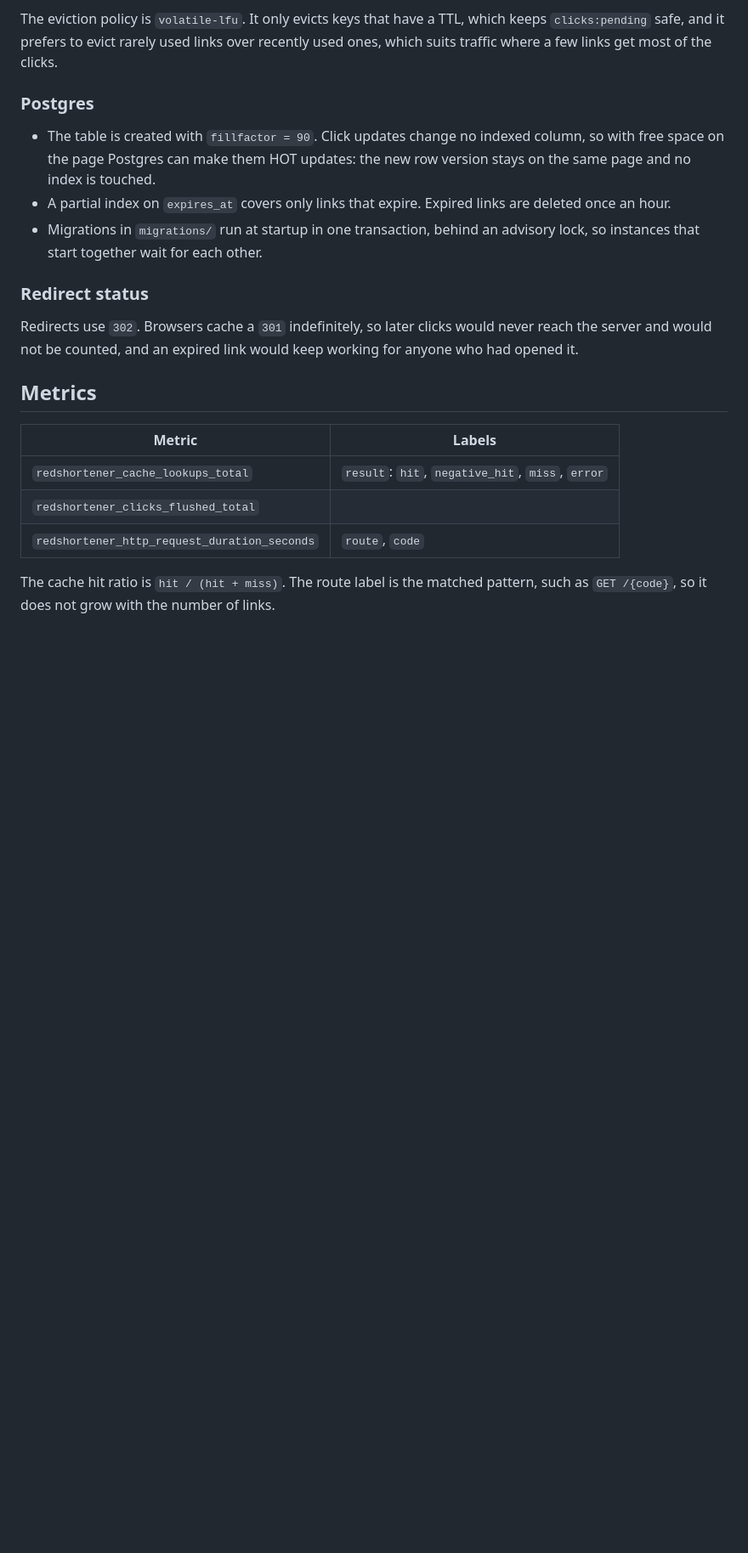
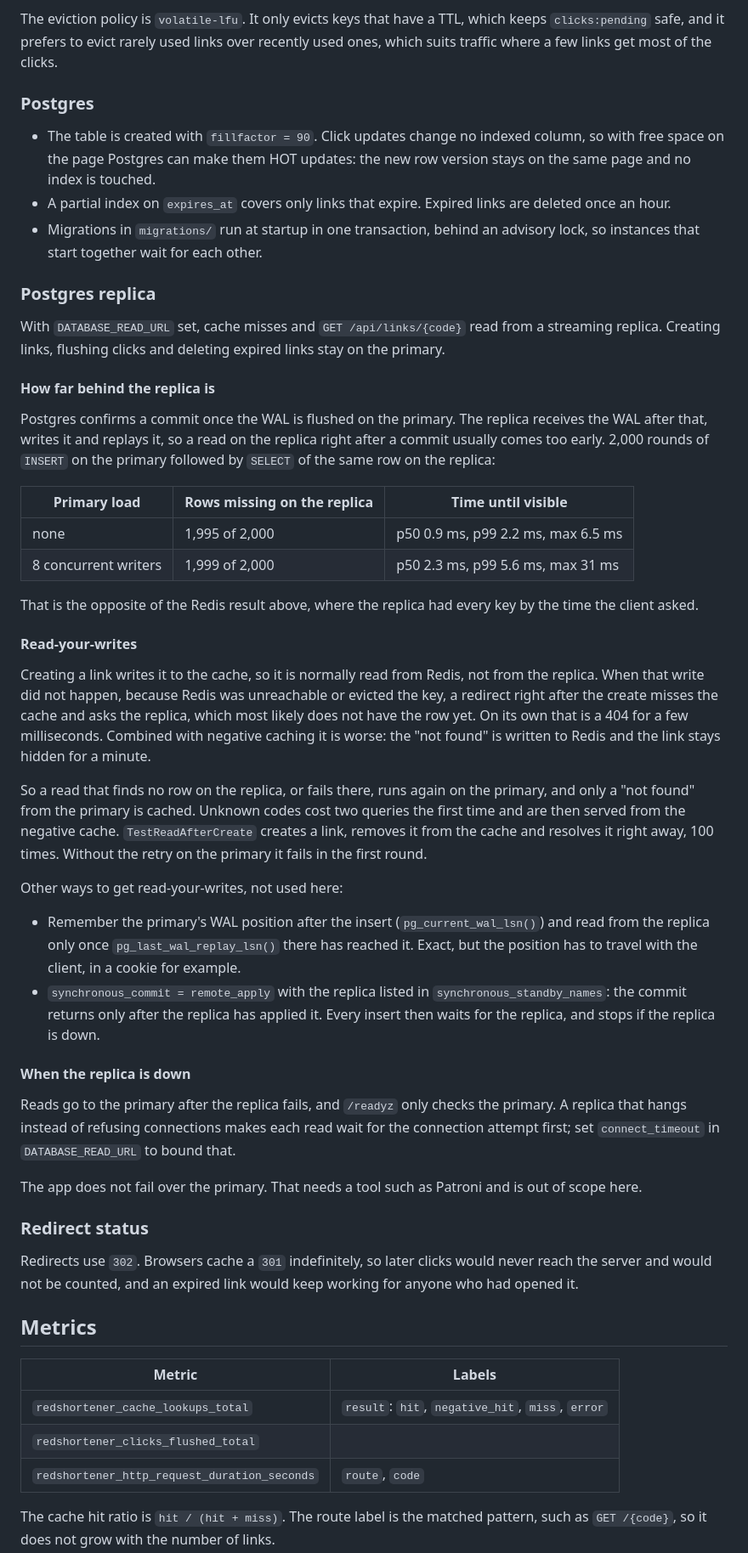
Before and after one commit to eduardperreca/redshortener, a Markdown page: README.md, the part around one of its changes. Shown at 85% size. GitHub-like rendering; blank space fills up the shorter version.

Commit message:
Document the Postgres replica
How far behind it was in a local test, how that interacts with negative
caching, why reads retry on the primary, and the alternatives: waiting
for a WAL position on the replica, or synchronous_commit = remote_apply.

```diff
--- a/README.md
+++ b/README.md
@@ -330,6 +339,65 @@ clicks.
 - Migrations in `migrations/` run at startup in one transaction, behind an
   advisory lock, so instances that start together wait for each other.
 
+### Postgres replica
+
+With `DATABASE_READ_URL` set, cache misses and `GET /api/links/{code}` read
+from a streaming replica. Creating links, flushing clicks and deleting expired
+links stay on the primary.
+
+#### How far behind the replica is
+
+Postgres confirms a commit once the WAL is flushed on the primary. The
+replica receives the WAL after that, writes it and replays it, so a read on
+the replica right after a commit usually comes too early. 2,000 rounds of
+`INSERT` on the primary followed by `SELECT` of the same row on the replica:
+
+| Primary load        | Rows missing on the replica | Time until visible |
+| ------------------- | --------------------------- | ------------------ |
+| none                | 1,995 of 2,000              | p50 0.9 ms, p99 2.2 ms, max 6.5 ms |
+| 8 concurrent writers | 1,999 of 2,000             | p50 2.3 ms, p99 5.6 ms, max 31 ms  |
+
+That is the opposite of the Redis result above, where the replica had every
+key by the time the client asked.
+
+#### Read-your-writes
+
+Creating a link writes it to the cache, so it is normally read from Redis,
+not from the replica. When that write did not happen, because Redis was
+unreachable or evicted the key, a redirect right after the create misses the
+cache and asks the replica, which most likely does not have the row yet. On
+its own that is a 404 for a few milliseconds. Combined with negative caching
+it is worse: the "not found" is written to Redis and the link stays hidden for
+a minute.
+
+So a read that finds no row on the replica, or fails there, runs again on the
+primary, and only a "not found" from the primary is cached. Unknown codes cost
+two queries the first time and are then served from the negative cache.
+`TestReadAfterCreate` creates a link, removes it from the cache and resolves it
+right away, 100 times. Without the retry on the primary it fails in the first
+round.
+
+Other ways to get read-your-writes, not used here:
+
+- Remember the primary's WAL position after the insert
+  (`pg_current_wal_lsn()`) and read from the replica only once
+  `pg_last_wal_replay_lsn()` there has reached it. Exact, but the position has
+  to travel with the client, in a cookie for example.
+- `synchronous_commit = remote_apply` with the replica listed in
+  `synchronous_standby_names`: the commit returns only after the replica has
+  applied it. Every insert then waits for the replica, and stops if the replica
+  is down.
+
+#### When the replica is down
+
+Reads go to the primary after the replica fails, and `/readyz` only checks the
+primary. A replica that hangs instead of refusing connections makes each read
+wait for the connection attempt first; set `connect_timeout` in
+`DATABASE_READ_URL` to bound that.
+
+The app does not fail over the primary. That needs a tool such as Patroni and
+is out of scope here.
+
 ### Redirect status
 
 Redirects use `302`. Browsers cache a `301` indefinitely, so later clicks would
```
Also changed, not shown: other parts of README.md (+13 -2 lines).
